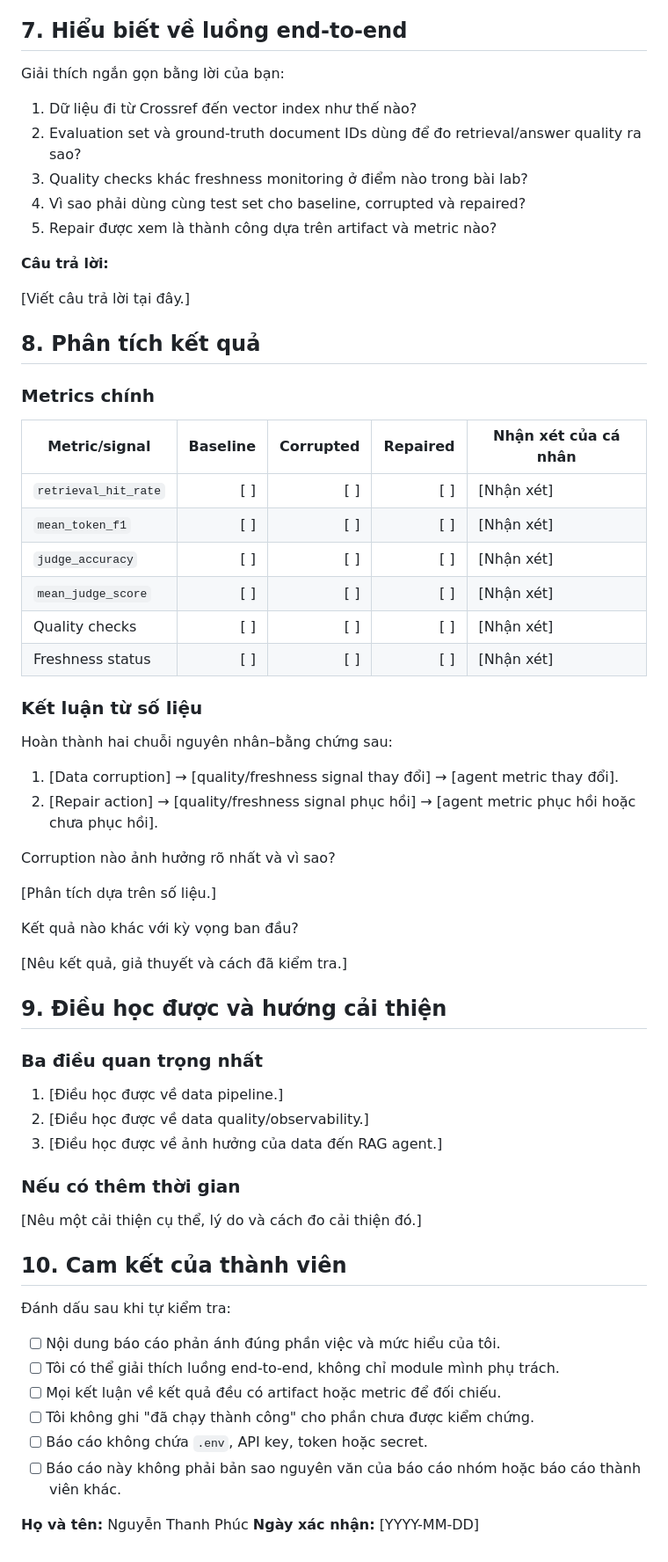
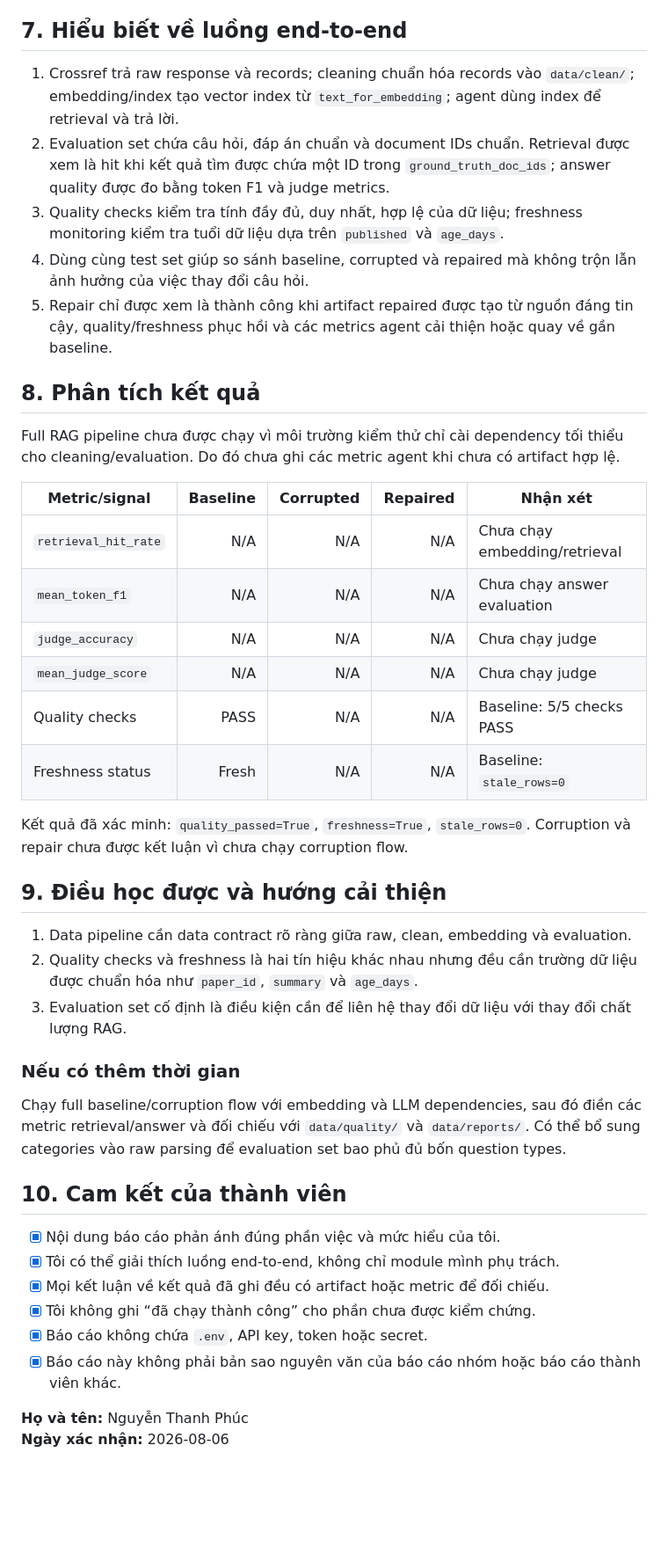
Before and after one commit to PhongSEVN/K3_Day10_Data-Pipeline-Data-Observability, a Markdown page: report/2A202601345_NguyenThanhPhuc.md, the part around one of its changes. Shown at 88% size. Drawn GitHub-style; blank space fills up the shorter version.

```diff
--- a/report/2A202601345_NguyenThanhPhuc.md
+++ b/report/2A202601345_NguyenThanhPhuc.md
@@ -97,68 +85,45 @@ Nếu chưa xử lý xong:
 
 ## 7. Hiểu biết về luồng end-to-end
 
-Giải thích ngắn gọn bằng lời của bạn:
-
-1. Dữ liệu đi từ Crossref đến vector index như thế nào?
-2. Evaluation set và ground-truth document IDs dùng để đo retrieval/answer quality ra sao?
-3. Quality checks khác freshness monitoring ở điểm nào trong bài lab?
-4. Vì sao phải dùng cùng test set cho baseline, corrupted và repaired?
-5. Repair được xem là thành công dựa trên artifact và metric nào?
-
-**Câu trả lời:**
-
-[Viết câu trả lời tại đây.]
+1. Crossref trả raw response và records; cleaning chuẩn hóa records vào `data/clean/`; embedding/index tạo vector index từ `text_for_embedding`; agent dùng index để retrieval và trả lời.
+2. Evaluation set chứa câu hỏi, đáp án chuẩn và document IDs chuẩn. Retrieval được xem là hit khi kết quả tìm được chứa một ID trong `ground_truth_doc_ids`; answer quality được đo bằng token F1 và judge metrics.
+3. Quality checks kiểm tra tính đầy đủ, duy nhất, hợp lệ của dữ liệu; freshness monitoring kiểm tra tuổi dữ liệu dựa trên `published` và `age_days`.
+4. Dùng cùng test set giúp so sánh baseline, corrupted và repaired mà không trộn lẫn ảnh hưởng của việc thay đổi câu hỏi.
+5. Repair chỉ được xem là thành công khi artifact repaired được tạo từ nguồn đáng tin cậy, quality/freshness phục hồi và các metrics agent cải thiện hoặc quay về gần baseline.
 
 ## 8. Phân tích kết quả
 
-### Metrics chính
+Full RAG pipeline chưa được chạy vì môi trường kiểm thử chỉ cài dependency tối thiểu cho cleaning/evaluation. Do đó chưa ghi các metric agent khi chưa có artifact hợp lệ.
 
-| Metric/signal          | Baseline | Corrupted | Repaired | Nhận xét của cá nhân |
-| ---------------------- | -------: | --------: | -------: | ------------------------- |
-| `retrieval_hit_rate` |      [ ] |       [ ] |      [ ] | [Nhận xét]              |
-| `mean_token_f1`      |      [ ] |       [ ] |      [ ] | [Nhận xét]              |
-| `judge_accuracy`     |      [ ] |       [ ] |      [ ] | [Nhận xét]              |
-| `mean_judge_score`   |      [ ] |       [ ] |      [ ] | [Nhận xét]              |
-| Quality checks         |      [ ] |       [ ] |      [ ] | [Nhận xét]              |
-| Freshness status       |      [ ] |       [ ] |      [ ] | [Nhận xét]              |
+| Metric/signal | Baseline | Corrupted | Repaired | Nhận xét |
+|---|---:|---:|---:|---|
+| `retrieval_hit_rate` | N/A | N/A | N/A | Chưa chạy embedding/retrieval |
+| `mean_token_f1` | N/A | N/A | N/A | Chưa chạy answer evaluation |
+| `judge_accuracy` | N/A | N/A | N/A | Chưa chạy judge |
+| `mean_judge_score` | N/A | N/A | N/A | Chưa chạy judge |
+| Quality checks | PASS | N/A | N/A | Baseline: 5/5 checks PASS |
+| Freshness status | Fresh | N/A | N/A | Baseline: `stale_rows=0` |
 
-### Kết luận từ số liệu
-
-Hoàn thành hai chuỗi nguyên nhân–bằng chứng sau:
-
-1. [Data corruption] → [quality/freshness signal thay đổi] → [agent metric thay đổi].
-2. [Repair action] → [quality/freshness signal phục hồi] → [agent metric phục hồi hoặc chưa phục hồi].
-
-Corruption nào ảnh hưởng rõ nhất và vì sao?
-
-[Phân tích dựa trên số liệu.]
-
-Kết quả nào khác với kỳ vọng ban đầu?
-
-[Nêu kết quả, giả thuyết và cách đã kiểm tra.]
+Kết quả đã xác minh: `quality_passed=True`, `freshness=True`, `stale_rows=0`. Corruption và repair chưa được kết luận vì chưa chạy corruption flow.
 
 ## 9. Điều học được và hướng cải thiện
 
-### Ba điều quan trọng nhất
-
-1. [Điều học được về data pipeline.]
-2. [Điều học được về data quality/observability.]
-3. [Điều học được về ảnh hưởng của data đến RAG agent.]
+1. Data pipeline cần data contract rõ ràng giữa raw, clean, embedding và evaluation.
+2. Quality checks và freshness là hai tín hiệu khác nhau nhưng đều cần trường dữ liệu được chuẩn hóa như `paper_id`, `summary` và `age_days`.
+3. Evaluation set cố định là điều kiện cần để liên hệ thay đổi dữ liệu với thay đổi chất lượng RAG.
 
 ### Nếu có thêm thời gian
 
-[Nêu một cải thiện cụ thể, lý do và cách đo cải thiện đó.]
+Chạy full baseline/corruption flow với embedding và LLM dependencies, sau đó điền các metric retrieval/answer và đối chiếu với `data/quality/` và `data/reports/`. Có thể bổ sung categories vào raw parsing để evaluation set bao phủ đủ bốn question types.
 
 ## 10. Cam kết của thành viên
 
-Đánh dấu sau khi tự kiểm tra:
-
-- [ ] Nội dung báo cáo phản ánh đúng phần việc và mức hiểu của tôi.
-- [ ] Tôi có thể giải thích luồng end-to-end, không chỉ module mình phụ trách.
-- [ ] Mọi kết luận về kết quả đều có artifact hoặc metric để đối chiếu.
-- [ ] Tôi không ghi "đã chạy thành công" cho phần chưa được kiểm chứng.
-- [ ] Báo cáo không chứa `.env`, API key, token hoặc secret.
-- [ ] Báo cáo này không phải bản sao nguyên văn của báo cáo nhóm hoặc báo cáo thành viên khác.
+- [x] Nội dung báo cáo phản ánh đúng phần việc và mức hiểu của tôi.
+- [x] Tôi có thể giải thích luồng end-to-end, không chỉ module mình phụ trách.
+- [x] Mọi kết luận về kết quả đã ghi đều có artifact hoặc metric để đối chiếu.
+- [x] Tôi không ghi “đã chạy thành công” cho phần chưa được kiểm chứng.
+- [x] Báo cáo không chứa `.env`, API key, token hoặc secret.
+- [x] Báo cáo này không phải bản sao nguyên văn của báo cáo nhóm hoặc báo cáo thành viên khác.
 
 **Họ và tên:** Nguyễn Thanh Phúc
-**Ngày xác nhận:** [YYYY-MM-DD]
+**Ngày xác nhận:** 2026-08-06
```
Also changed, not shown: other parts of report/2A202601345_NguyenThanhPhuc.md (+47 -59 lines).
